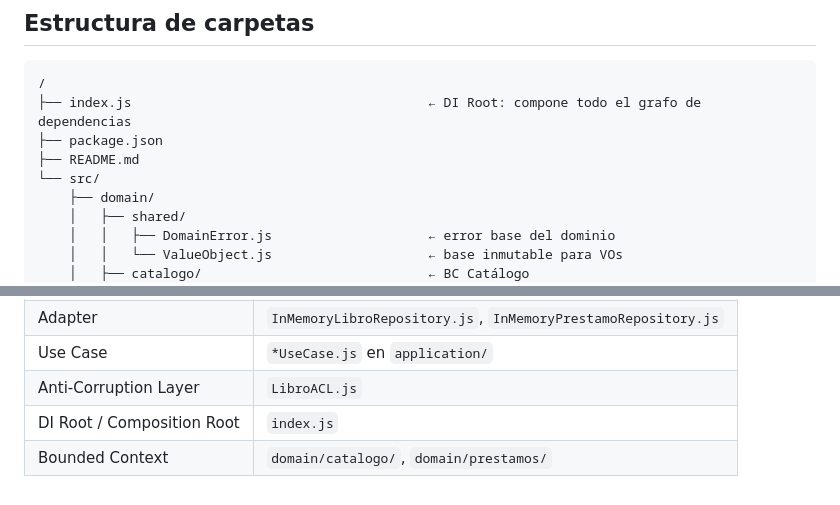
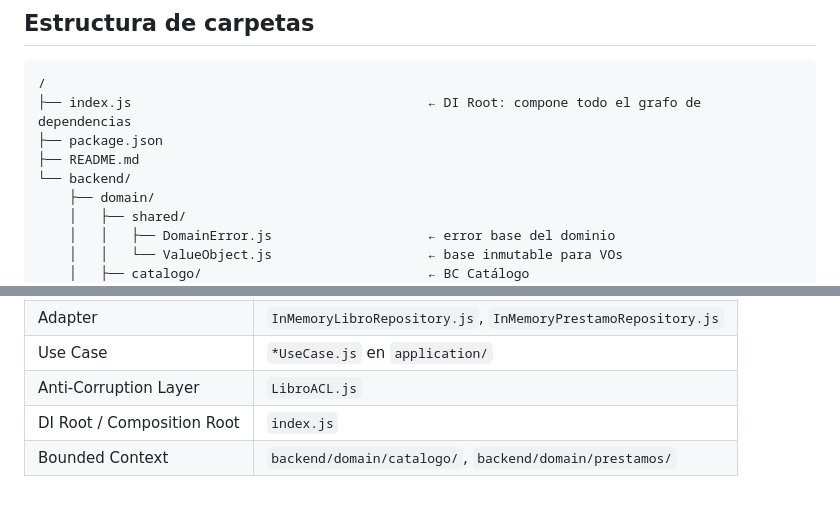
Before and after one commit to Wadri02/exam_prac_arquitectura, a Markdown page: README.md, 2 parts joined by grey strips. Drawn GitHub-style.

Commit message:
docs: update readme

```diff
--- a/README.md
+++ b/README.md
@@ -13,7 +13,7 @@ La relación entre contextos es **Customer/Supplier**: el contexto _Préstamos_
 ├── index.js                                      ← DI Root: compone todo el grafo de dependencias
 ├── package.json
 ├── README.md
-└── src/
+└── backend/
     ├── domain/
     │   ├── shared/
     │   │   ├── DomainError.js                    ← error base del dominio
@@ -135,4 +135,4 @@ El servidor levanta en `http://localhost:3000`
 | Use Case | `*UseCase.js` en `application/` |
 | Anti-Corruption Layer | `LibroACL.js` |
 | DI Root / Composition Root | `index.js` |
-| Bounded Context | `domain/catalogo/`, `domain/prestamos/` |
+| Bounded Context | `backend/domain/catalogo/`, `backend/domain/prestamos/` |
```
